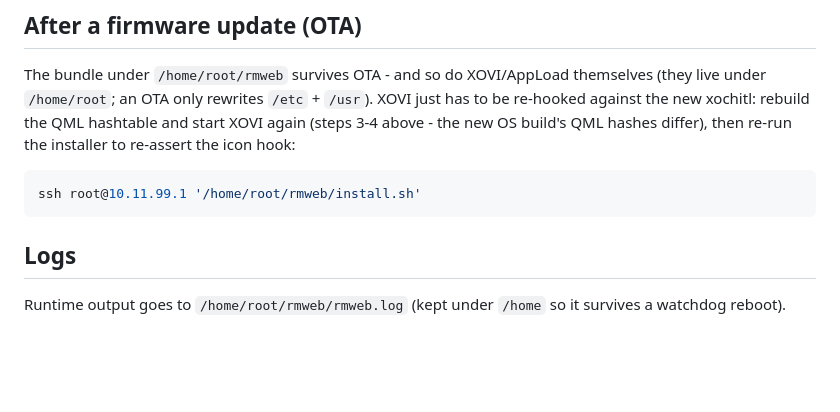
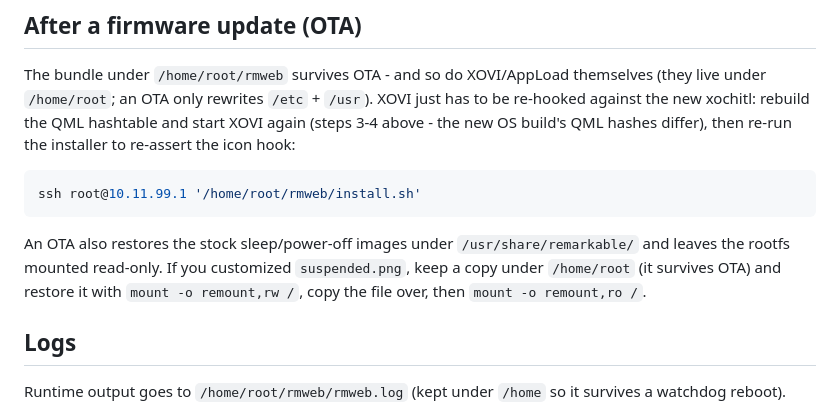
Before and after one commit to exp78/rmweb, a Markdown page: docs/install.md, the part around the change. Drawn GitHub-style; blank space fills up the shorter version.

Commit message:
docs: note that OTA resets /usr/share/remarkable images + ro rootfs
Co-Authored-By: Claude Opus 4.8 <noreply@anthropic.com>

````diff
--- a/docs/install.md
+++ b/docs/install.md
@@ -104,6 +104,11 @@ differ), then re-run the installer to re-assert the icon hook:
 ssh root@10.11.99.1 '/home/root/rmweb/install.sh'
 ```
 
+An OTA also restores the stock sleep/power-off images under `/usr/share/remarkable/` and leaves the
+rootfs mounted read-only. If you customized `suspended.png`, keep a copy under `/home/root` (it
+survives OTA) and restore it with `mount -o remount,rw /`, copy the file over, then
+`mount -o remount,ro /`.
+
 ## Logs
 
 Runtime output goes to `/home/root/rmweb/rmweb.log` (kept under `/home` so it survives a watchdog reboot).
````
